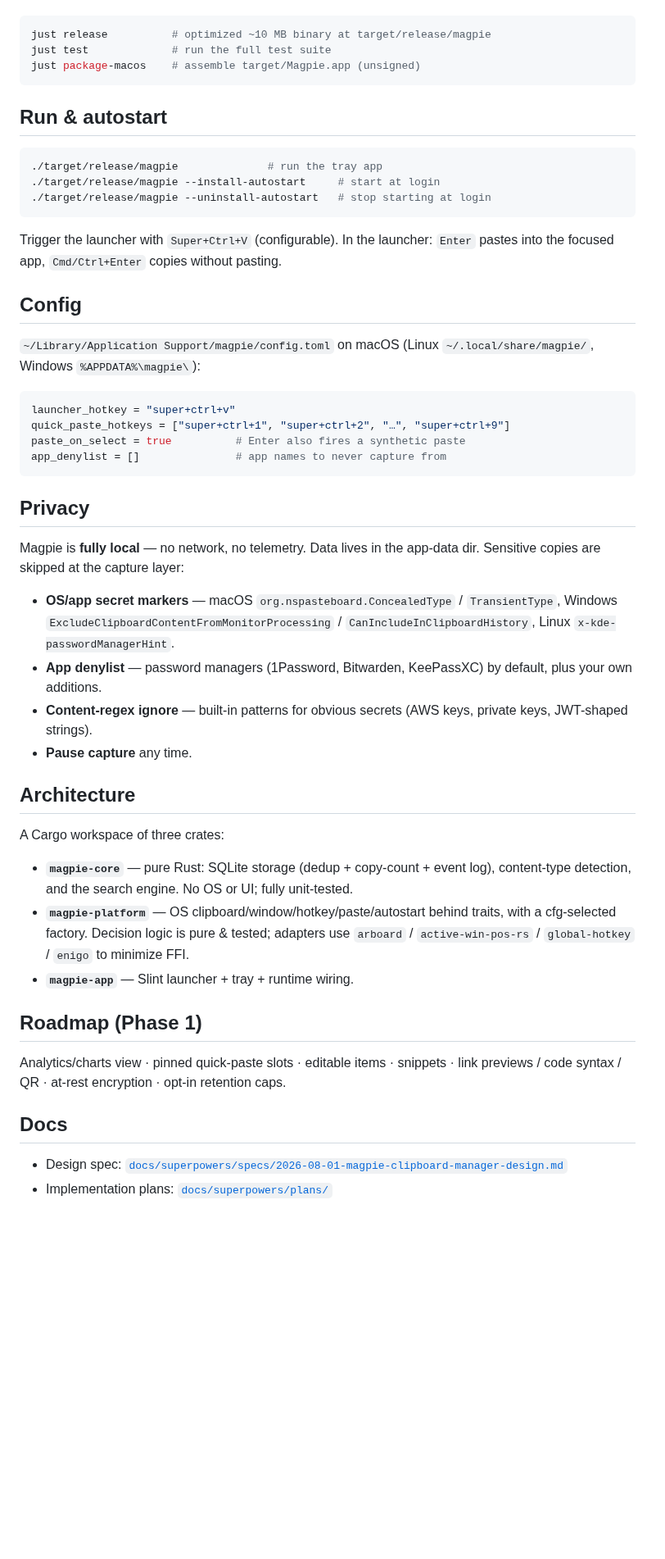
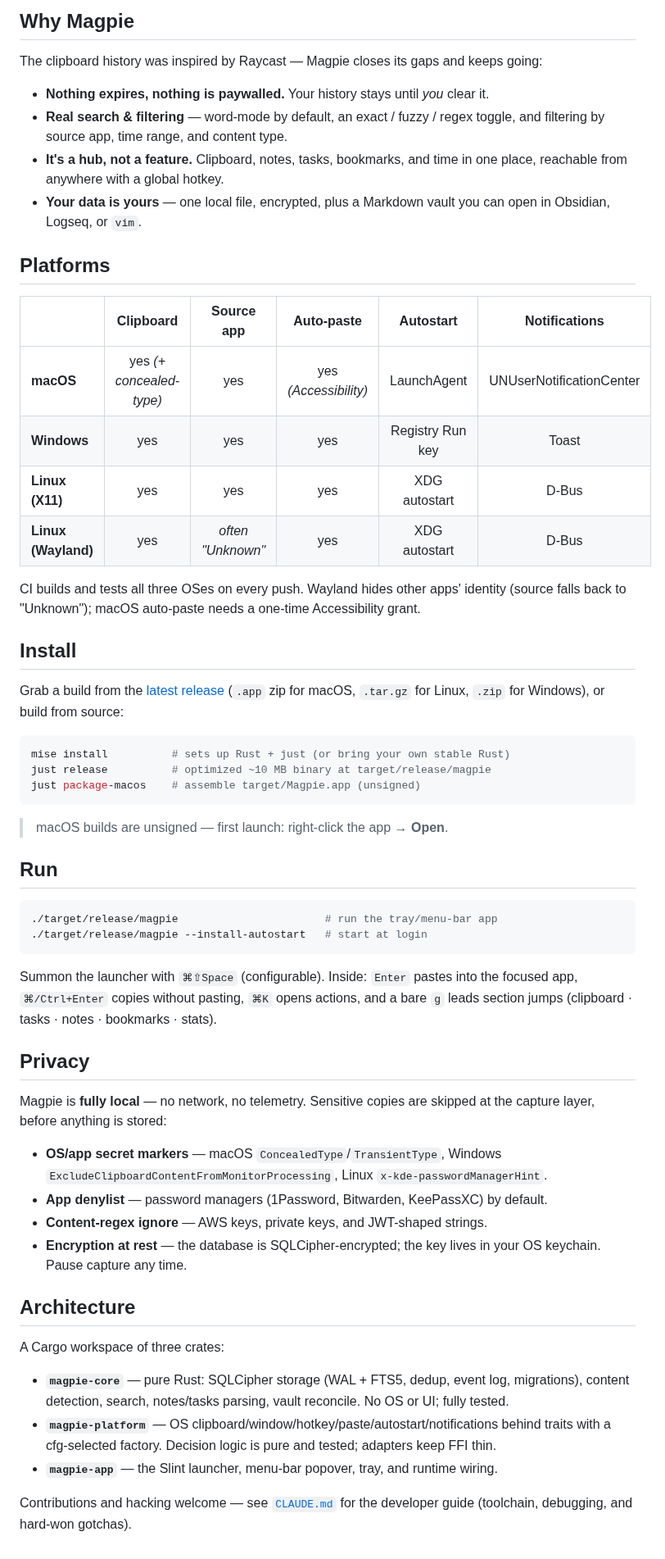
Before and after one commit to MarkusSagen/magpie, a Markdown page: README.md, the part around one of its changes. Shown at 82% size. GitHub-like rendering; blank space fills up the shorter version.

````diff
--- a/README.md
+++ b/README.md
@@ -40,64 +71,72 @@ Requires Rust (stable) — `mise install` sets up Rust + `just`.
+## Why Magpie
+
+The clipboard history was inspired by Raycast — Magpie closes its gaps and keeps going:
+
+- **Nothing expires, nothing is paywalled.** Your history stays until *you* clear it.
+- **Real search & filtering** — word-mode by default, an exact / fuzzy / regex toggle, and
+  filtering by source app, time range, and content type.
+- **It's a hub, not a feature.** Clipboard, notes, tasks, bookmarks, and time in one place,
+  reachable from anywhere with a global hotkey.
+- **Your data is yours** — one local file, encrypted, plus a Markdown vault you can open in
+  Obsidian, Logseq, or `vim`.
+
+## Platforms
+
+| | Clipboard | Source app | Auto-paste | Autostart | Notifications |
+|---|:---:|:---:|:---:|:---:|:---:|
+| **macOS** | yes *(+ concealed-type)* | yes | yes *(Accessibility)* | LaunchAgent | UNUserNotificationCenter |
+| **Windows** | yes | yes | yes | Registry Run key | Toast |
+| **Linux (X11)** | yes | yes | yes | XDG autostart | D-Bus |
+| **Linux (Wayland)** | yes | *often "Unknown"* | yes | XDG autostart | D-Bus |
+
+CI builds and tests all three OSes on every push. Wayland hides other apps' identity (source
+falls back to "Unknown"); macOS auto-paste needs a one-time Accessibility grant.
+
+## Install
+
+Grab a build from the [latest release](https://github.com/MarkusSagen/magpie/releases)
+(`.app` zip for macOS, `.tar.gz` for Linux, `.zip` for Windows), or build from source:
 
 ```bash
+mise install          # sets up Rust + just (or bring your own stable Rust)
 just release          # optimized ~10 MB binary at target/release/magpie
-just test             # run the full test suite
 just package-macos    # assemble target/Magpie.app (unsigned)
 ```
 
-## Run & autostart
+> macOS builds are unsigned — first launch: right-click the app → **Open**.
+
+## Run
 
 ```bash
-./target/release/magpie              # run the tray app
-./target/release/magpie --install-autostart     # start at login
-./target/release/magpie --uninstall-autostart   # stop starting at login
+./target/release/magpie                       # run the tray/menu-bar app
+./target/release/magpie --install-autostart   # start at login
 ```
 
-Trigger the launcher with `Super+Ctrl+V` (configurable). In the launcher: `Enter`
-pastes into the focused app, `Cmd/Ctrl+Enter` copies without pasting.
-
-## Config
-
-`~/Library/Application Support/magpie/config.toml` on macOS (Linux
-`~/.local/share/magpie/`, Windows `%APPDATA%\magpie\`):
-
-```toml
-launcher_hotkey = "super+ctrl+v"
-quick_paste_hotkeys = ["super+ctrl+1", "super+ctrl+2", "…", "super+ctrl+9"]
-paste_on_select = true          # Enter also fires a synthetic paste
-app_denylist = []               # app names to never capture from
-```
+Summon the launcher with `⌘⇧Space` (configurable). Inside: `Enter` pastes into the focused
+app, `⌘/Ctrl+Enter` copies without pasting, `⌘K` opens actions, and a bare `g` leads
+section jumps (clipboard · tasks · notes · bookmarks · stats).
 
 ## Privacy
 
-Magpie is **fully local** — no network, no telemetry. Data lives in the app-data
-dir. Sensitive copies are skipped at the capture layer:
+Magpie is **fully local** — no network, no telemetry. Sensitive copies are skipped at the
+capture layer, before anything is stored:
 
-- **OS/app secret markers** — macOS `org.nspasteboard.ConcealedType` /
-  `TransientType`, Windows `ExcludeClipboardContentFromMonitorProcessing` /
-  `CanIncludeInClipboardHistory`, Linux `x-kde-passwordManagerHint`.
-- **App denylist** — password managers (1Password, Bitwarden, KeePassXC) by
-  default, plus your own additions.
-- **Content-regex ignore** — built-in patterns for obvious secrets (AWS keys,
-  private keys, JWT-shaped strings).
-- **Pause capture** any time.
+- **OS/app secret markers** — macOS `ConcealedType`/`TransientType`, Windows
+  `ExcludeClipboardContentFromMonitorProcessing`, Linux `x-kde-passwordManagerHint`.
+- **App denylist** — password managers (1Password, Bitwarden, KeePassXC) by default.
+- **Content-regex ignore** — AWS keys, private keys, and JWT-shaped strings.
+- **Encryption at rest** — the database is SQLCipher-encrypted; the key lives in your OS
+  keychain. Pause capture any time.
 
 ## Architecture
 
 A Cargo workspace of three crates:
 
-- **`magpie-core`** — pure Rust: SQLite storage (dedup + copy-count + event log),
-  content-type detection, and the search engine. No OS or UI; fully unit-tested.
-- **`magpie-platform`** — OS clipboard/window/hotkey/paste/autostart behind
-  traits, with a cfg-selected factory. Decision logic is pure & tested; adapters
-  use `arboard` / `active-win-pos-rs` / `global-hotkey` / `enigo` to minimize FFI.
-- **`magpie-app`** — Slint launcher + tray + runtime wiring.
+- **`magpie-core`** — pure Rust: SQLCipher storage (WAL + FTS5, dedup, event log, migrations),
+  content detection, search, notes/tasks parsing, vault reconcile. No OS or UI; fully tested.
+- **`magpie-platform`** — OS clipboard/window/hotkey/paste/autostart/notifications behind traits
+  with a cfg-selected factory. Decision logic is pure and tested; adapters keep FFI thin.
+- **`magpie-app`** — the Slint launcher, menu-bar popover, tray, and runtime wiring.
 
-## Roadmap (Phase 1)
-
-Analytics/charts view · pinned quick-paste slots · editable items · snippets ·
-link previews / code syntax / QR · at-rest encryption · opt-in retention caps.
-
-## Docs
-
-- Design spec: [`docs/superpowers/specs/2026-08-01-magpie-clipboard-manager-design.md`](docs/superpowers/specs/2026-08-01-magpie-clipboard-manager-design.md)
-- Implementation plans: [`docs/superpowers/plans/`](docs/superpowers/plans/)
+Contributions and hacking welcome — see [`CLAUDE.md`](CLAUDE.md) for the developer guide
+(toolchain, debugging, and hard-won gotchas).
````
Also changed, not shown: other parts of README.md (+60 -29 lines), assets/screenshots/board.png (added), assets/screenshots/clipboard.png (added), assets/screenshots/stats.png (added), assets/screenshots/themes.png (added).
